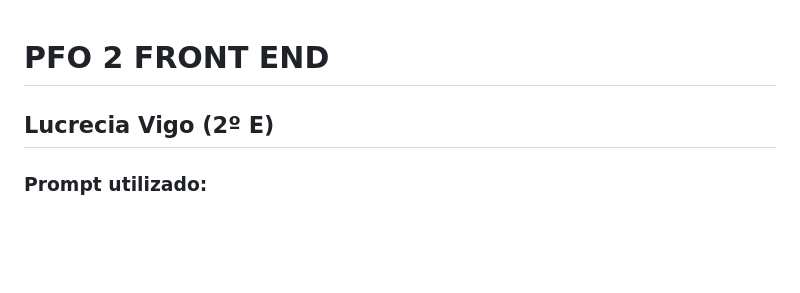
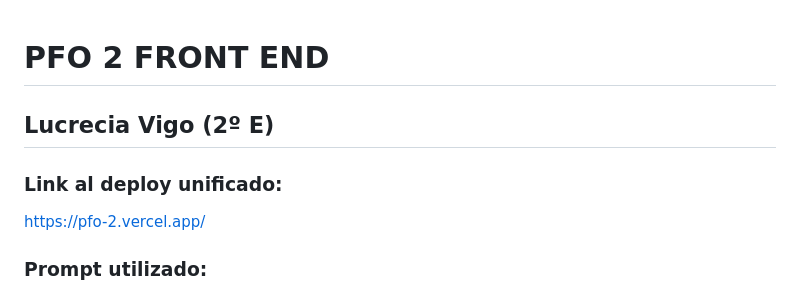
Before and after one commit to LucreLucre/PFO2, a Markdown page: README.md, the part around the change. Rendered like a GitHub page; blank space fills up the shorter version.

Commit message:
Link Vercel

```diff
--- a/README.md
+++ b/README.md
@@ -1,5 +1,7 @@
 # PFO 2 FRONT END
 ## Lucrecia Vigo (2º E)
+### Link al deploy unificado:
+https://pfo-2.vercel.app/
 ### Prompt utilizado:
 ROL
 Actuá como un desarrollador Frontend Senior, diseñador UX/UI y arquitecto de software con amplia experiencia en creación de sitios web profesionales.
```
